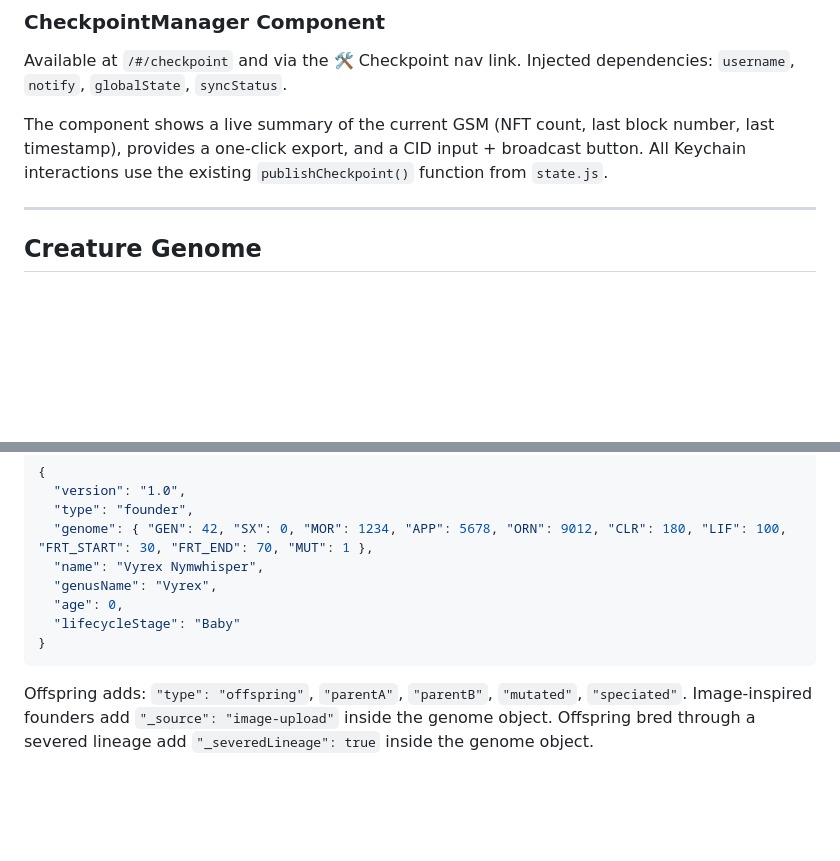
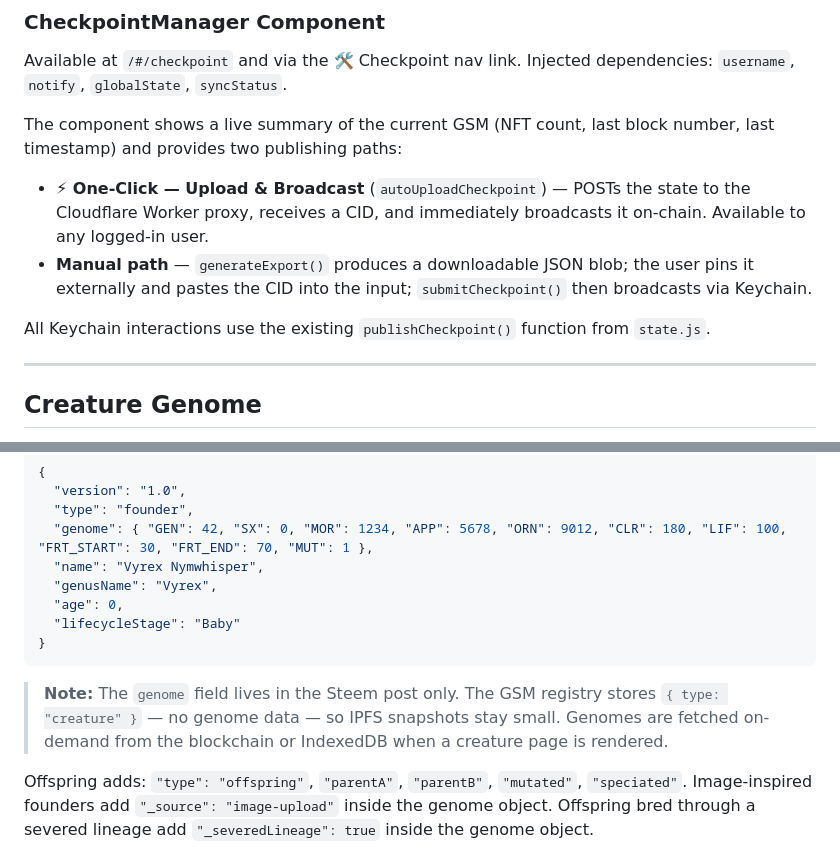
Before and after one commit to puncakbukit/steembiota-dev, a Markdown page: README.md, 2 parts joined by grey strips. Drawn GitHub-style; blank space fills up the shorter version.

````diff
--- a/README.md
+++ b/README.md
@@ -137,7 +161,12 @@ The broadcast is a `custom_json` op with id `steembiota_checkpoint` and payload:
 
 Available at `/#/checkpoint` and via the 🛠️ Checkpoint nav link. Injected dependencies: `username`, `notify`, `globalState`, `syncStatus`.
 
-The component shows a live summary of the current GSM (NFT count, last block number, last timestamp), provides a one-click export, and a CID input + broadcast button. All Keychain interactions use the existing `publishCheckpoint()` function from `state.js`.
+The component shows a live summary of the current GSM (NFT count, last block number, last timestamp) and provides two publishing paths:
+
+- **⚡ One-Click — Upload & Broadcast** (`autoUploadCheckpoint`) — POSTs the state to the Cloudflare Worker proxy, receives a CID, and immediately broadcasts it on-chain. Available to any logged-in user.
+- **Manual path** — `generateExport()` produces a downloadable JSON blob; the user pins it externally and pastes the CID into the input; `submitCheckpoint()` then broadcasts via Keychain.
+
+All Keychain interactions use the existing `publishCheckpoint()` function from `state.js`.
 
 ---
 
@@ -790,6 +819,8 @@ The `/leaderboard` page ranks all known SteemBiota participants by XP. It fetche
 }
 ```
 
+> **Note:** The `genome` field lives in the Steem post only. The GSM registry stores `{ type: "creature" }` — no genome data — so IPFS snapshots stay small. Genomes are fetched on-demand from the blockchain or IndexedDB when a creature page is rendered.
+
 Offspring adds: `"type": "offspring"`, `"parentA"`, `"parentB"`, `"mutated"`, `"speciated"`.
 Image-inspired founders add `"_source": "image-upload"` inside the genome object.
 Offspring bred through a severed lineage add `"_severedLineage": true` inside the genome object.
````
Also changed, not shown: other parts of README.md (+48 -18 lines).
